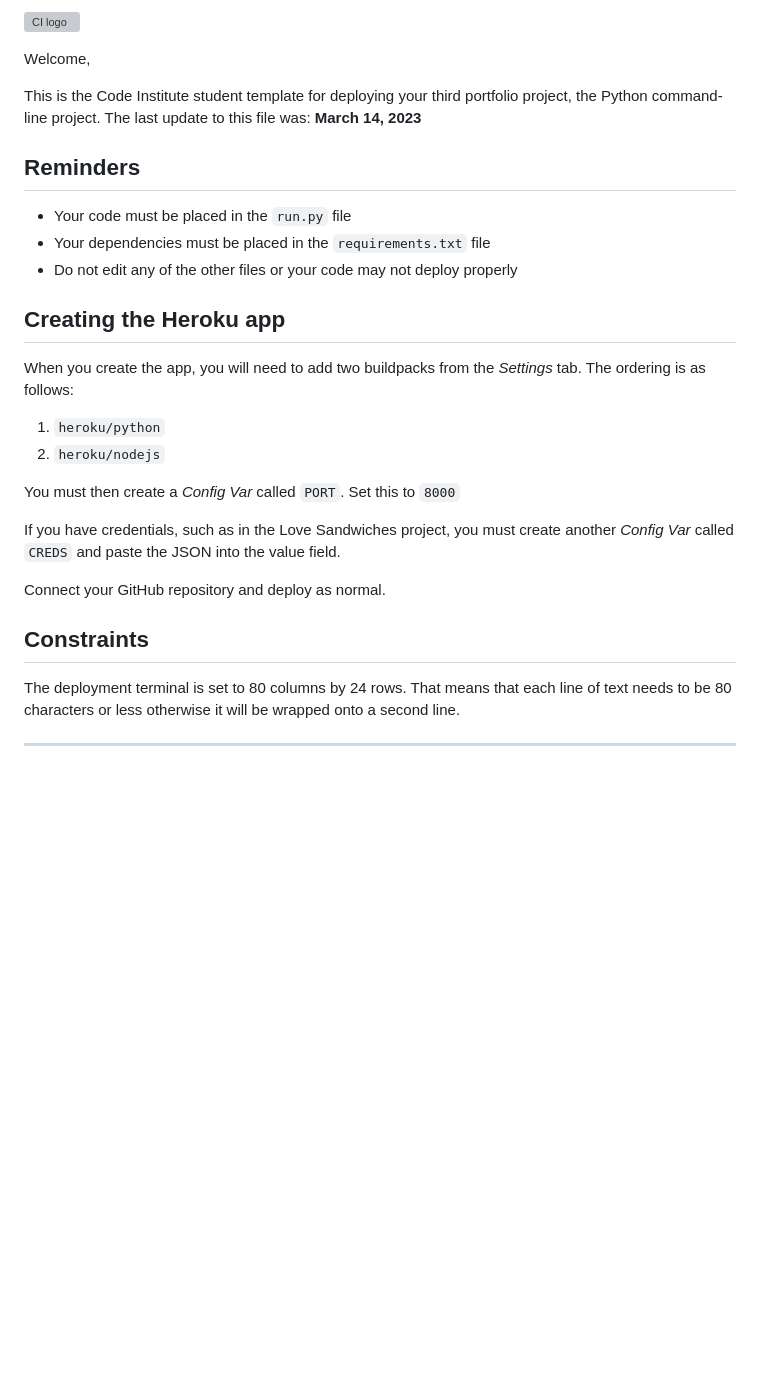
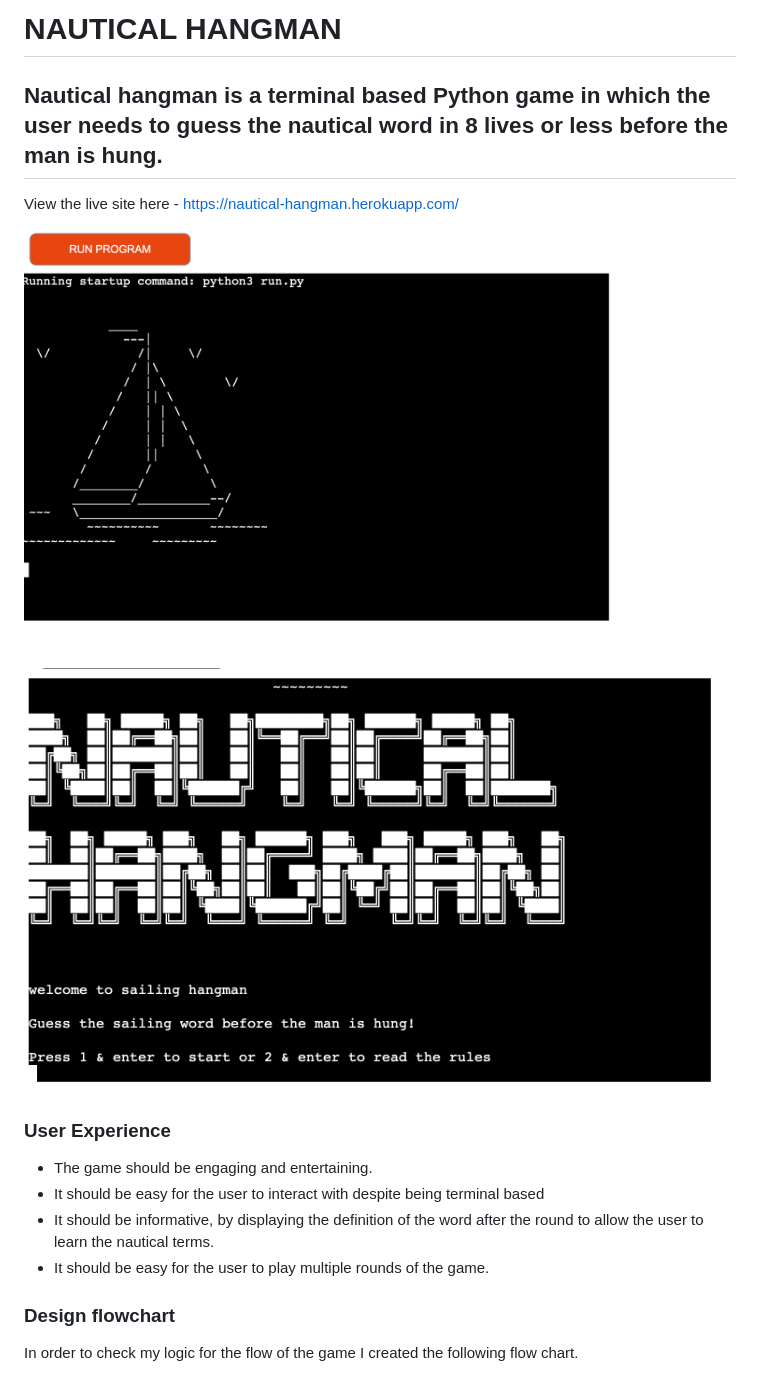
Before and after one commit to GeorgieEggleton/hangman, a Markdown page: README.md, the part around the change printed below. GitHub-like rendering; pictures changed too: readme-images/welcome-graphic-1.png (added), readme-images/welcome-graphic-2.png (added); blank space fills up the shorter version; grey boxes are pictures that could not be loaded.

```diff
--- a/README.md
+++ b/README.md
@@ -1,31 +1,26 @@
-![CI logo](https://codeinstitute.s3.amazonaws.com/fullstack/ci_logo_small.png)
+# NAUTICAL HANGMAN
 
-Welcome,
 
-This is the Code Institute student template for deploying your third portfolio project, the Python command-line project. The last update to this file was: **March 14, 2023**
+## Nautical hangman is a terminal based Python game in which the user needs to guess the nautical word in 8 lives or less before the man is hung.
 
-## Reminders
+View the live site here - https://nautical-hangman.herokuapp.com/
 
-- Your code must be placed in the `run.py` file
-- Your dependencies must be placed in the `requirements.txt` file
-- Do not edit any of the other files or your code may not deploy properly
+![Welcome Graphic](/readme-images/welcome-graphic-1.png)
+![Welcome Graphic](/readme-images/welcome-graphic-2.png)
 
-## Creating the Heroku app
+### User Experience
+-	The game should be engaging and entertaining.
+-	It should be easy for the user to interact with despite being terminal based
+-	It should be informative, by displaying the definition of the word after the round to allow the user to learn the nautical terms.
+-	It should be easy for the user to play multiple rounds of the game.
 
-When you create the app, you will need to add two buildpacks from the _Settings_ tab. The ordering is as follows:
 
-1. `heroku/python`
-2. `heroku/nodejs`
 
-You must then create a _Config Var_ called `PORT`. Set this to `8000`
 
-If you have credentials, such as in the Love Sandwiches project, you must create another _Config Var_ called `CREDS` and paste the JSON into the value field.
+### Design flowchart
+In order to check my logic for the flow of the game I created the following flow chart.
 
-Connect your GitHub repository and deploy as normal.
 
-## Constraints
 
-The deployment terminal is set to 80 columns by 24 rows. That means that each line of text needs to be 80 characters or less otherwise it will be wrapped onto a second line.
 
----
 
```
Also changed, not shown: other parts of README.md (+64 -1 lines), readme-images/validator_screenshot.png (added), readme-images/welcome-graphics-together.jpg (added), 1 other file.
